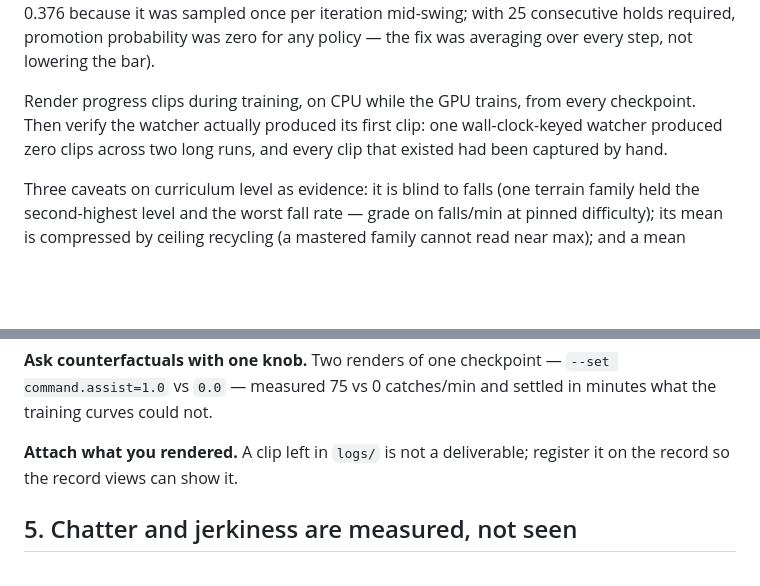
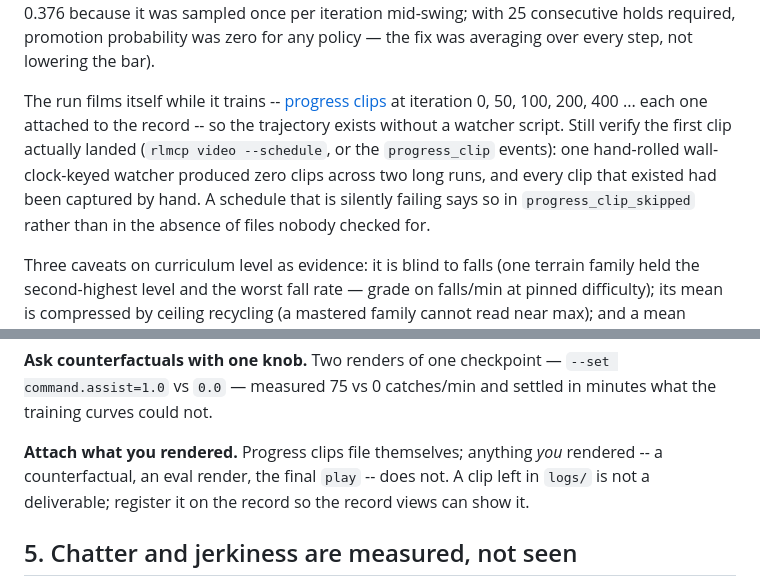
Before and after one commit to mktk1117/rl-mcp, a Markdown page: docs/tuning.md, 2 parts joined by grey strips. GitHub-like rendering; blank space fills up the shorter version.

Commit message:
Tuning doc: the run films itself, so stop telling agents to build a watcher
docs/tuning.md still prescribed a CPU watcher rendering from every checkpoint,
which is now the library's job. The lesson underneath it survives -- check that
the first clip actually landed, because the watcher that produced zero clips
across two long runs looked exactly like one that worked.

```diff
--- a/docs/tuning.md
+++ b/docs/tuning.md
@@ -142,10 +142,15 @@ was sampled once per iteration mid-swing; with 25 consecutive holds required,
 promotion probability was zero for any policy — the fix was averaging over
 every step, not lowering the bar).
 
-Render progress clips during training, on CPU while the GPU trains, from every
-checkpoint. Then verify the watcher actually produced its first clip: one
-wall-clock-keyed watcher produced zero clips across two long runs, and every
-clip that existed had been captured by hand.
+The run films itself while it trains -- [progress
+clips](tools.md#progress-clips-the-ones-you-do-not-have-to-ask-for) at
+iteration 0, 50, 100, 200, 400 ... each one attached to the record -- so the
+trajectory exists without a watcher script. Still verify the first clip
+actually landed (`rlmcp video --schedule`, or the `progress_clip` events): one
+hand-rolled wall-clock-keyed watcher produced zero clips across two long runs,
+and every clip that existed had been captured by hand. A schedule that is
+silently failing says so in `progress_clip_skipped` rather than in the absence
+of files nobody checked for.
 
 Three caveats on curriculum level as evidence: it is blind to falls (one
 terrain family held the second-highest level and the worst fall rate — grade
@@ -182,8 +187,10 @@ being asked to do yet.
 `--set command.assist=1.0` vs `0.0` — measured 75 vs 0 catches/min and
 settled in minutes what the training curves could not.
 
-**Attach what you rendered.** A clip left in `logs/` is not a deliverable;
-register it on the record so the record views can show it.
+**Attach what you rendered.** Progress clips file themselves; anything *you*
+rendered -- a counterfactual, an eval render, the final `play` -- does not. A
+clip left in `logs/` is not a deliverable; register it on the record so the
+record views can show it.
 
 ## 5. Chatter and jerkiness are measured, not seen
 
```
